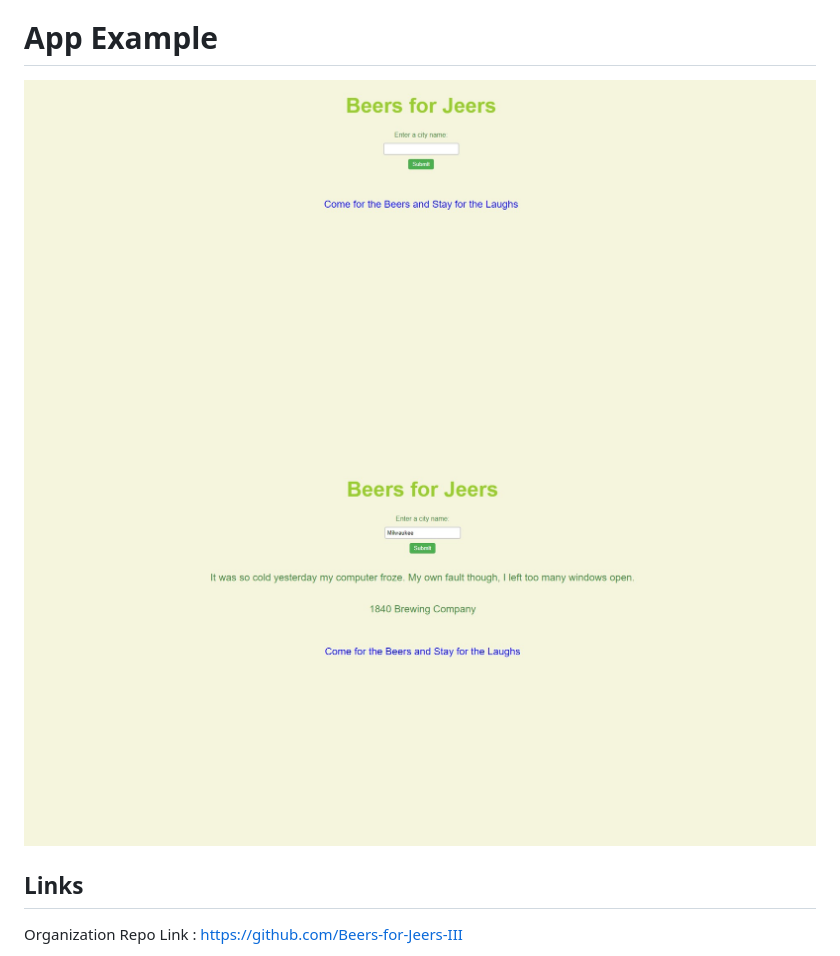
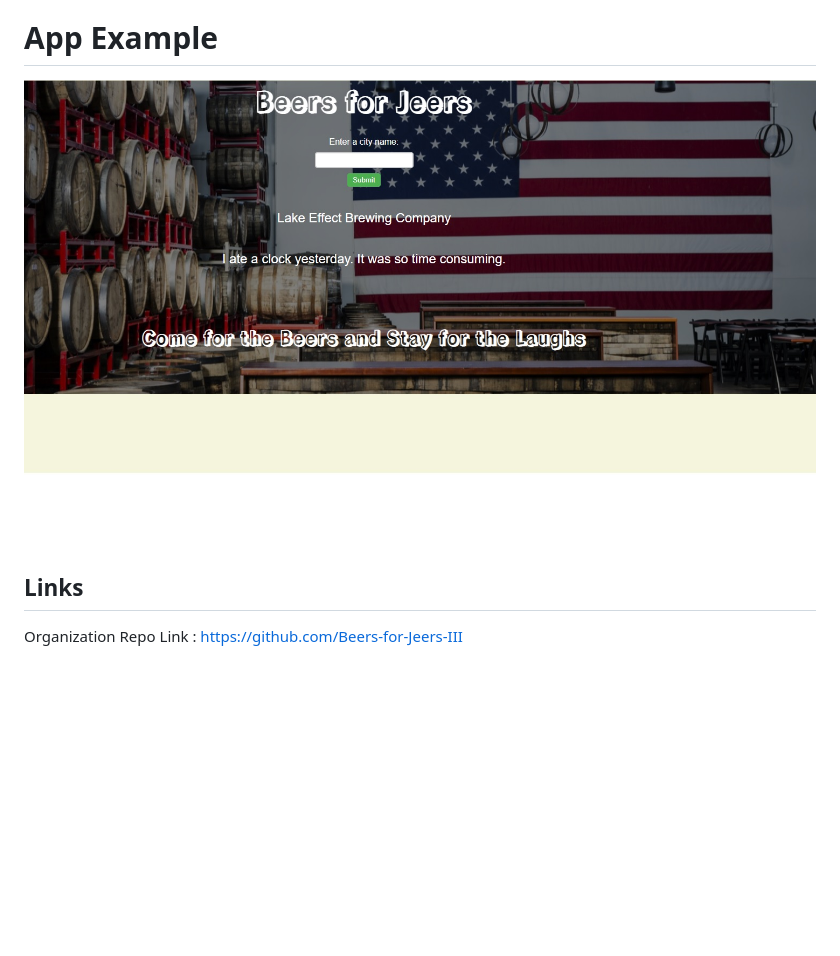
Before and after one commit to Beers-for-Jeers-III/dad-joke-pairings, a Markdown page: README.md, the part around the change. GitHub-like rendering; pictures changed too: assets/images/project-1-readme.jpg (deleted), assets/images/readme-after-script.jpg (deleted), assets/images/readme-example1.jpg (added); blank space fills up the shorter version.

Commit message:
made changes to readme and updated app example jpeg

```diff
--- a/README.md
+++ b/README.md
@@ -34,8 +34,8 @@ When you use the search function on the app to search for a city, it will pull f
 There were multiple goals that we as a group were focused on during the process of building the app. The first was, obviously, to streamline our working process as a team to complete our app within time restraints. The second was to learn how to work in an enterprise setting within GitHub and deal with merging conflicts, using proper working branches, managing even workload, and consistantly reviewing eachothers code work.
 
 # App Example
-![Example of app landing page](./assets/images/project-1-readme.jpg)
-![Example of app working](./assets/images/readme-after-script.jpg)
+![Example of the app.](./assets/images/readme-example1.jpg)
+
 
 ## Links
 Organization Repo Link : https://github.com/Beers-for-Jeers-III
```
